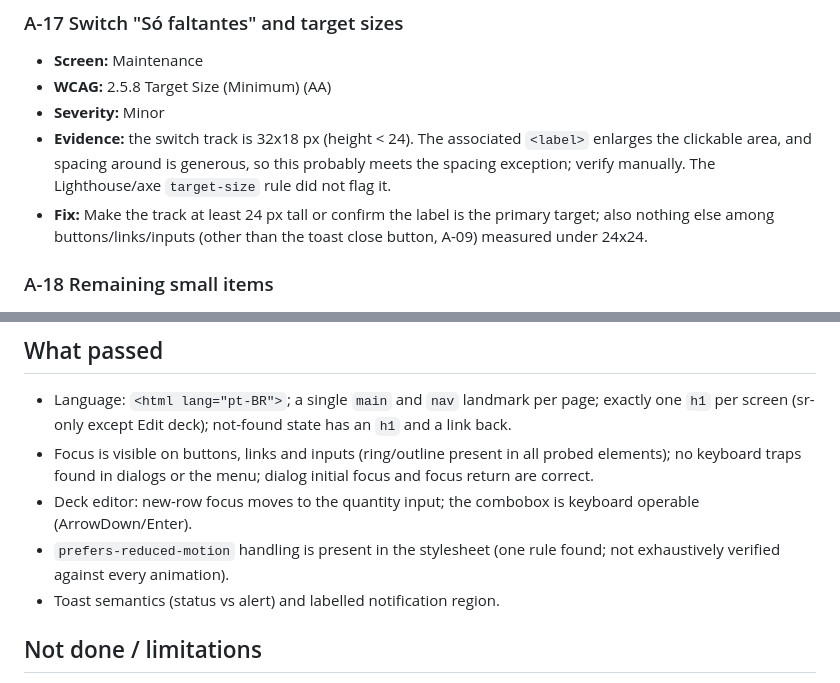
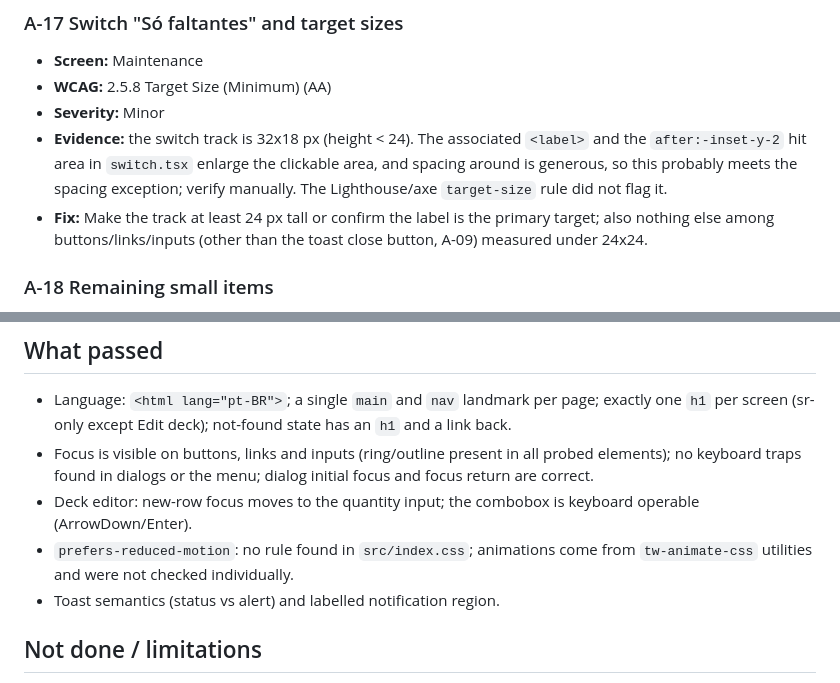
Before and after one commit to dalmow/tcg-mp-converter, a Markdown page: docs/accessibility-audit.md, 2 parts joined by grey strips. GitHub-like rendering.

```diff
--- a/docs/accessibility-audit.md
+++ b/docs/accessibility-audit.md
@@ -200,7 +200,7 @@ that fix many screens at once, then per-screen refinements).
 - **Screen:** Maintenance
 - **WCAG:** 2.5.8 Target Size (Minimum) (AA)
 - **Severity:** Minor
-- **Evidence:** the switch track is 32x18 px (height < 24). The associated `<label>` enlarges the clickable area, and spacing around is generous, so this probably meets the spacing exception; verify manually. The Lighthouse/axe `target-size` rule did not flag it.
+- **Evidence:** the switch track is 32x18 px (height < 24). The associated `<label>` and the `after:-inset-y-2` hit area in `switch.tsx` enlarge the clickable area, and spacing around is generous, so this probably meets the spacing exception; verify manually. The Lighthouse/axe `target-size` rule did not flag it.
 - **Fix:** Make the track at least 24 px tall or confirm the label is the primary target; also nothing else among buttons/links/inputs (other than the toast close button, A-09) measured under 24x24.
 
 ### A-18 Remaining small items
@@ -220,7 +220,7 @@ that fix many screens at once, then per-screen refinements).
 - Language: `<html lang="pt-BR">`; a single `main` and `nav` landmark per page; exactly one `h1` per screen (sr-only except Edit deck); not-found state has an `h1` and a link back.
 - Focus is visible on buttons, links and inputs (ring/outline present in all probed elements); no keyboard traps found in dialogs or the menu; dialog initial focus and focus return are correct.
 - Deck editor: new-row focus moves to the quantity input; the combobox is keyboard operable (ArrowDown/Enter).
-- `prefers-reduced-motion` handling is present in the stylesheet (one rule found; not exhaustively verified against every animation).
+- `prefers-reduced-motion`: no rule found in `src/index.css`; animations come from `tw-animate-css` utilities and were not checked individually.
 - Toast semantics (status vs alert) and labelled notification region.
 
 ## Not done / limitations
```
Also changed, not shown: other parts of docs/accessibility-audit.md (+3 -3 lines).
